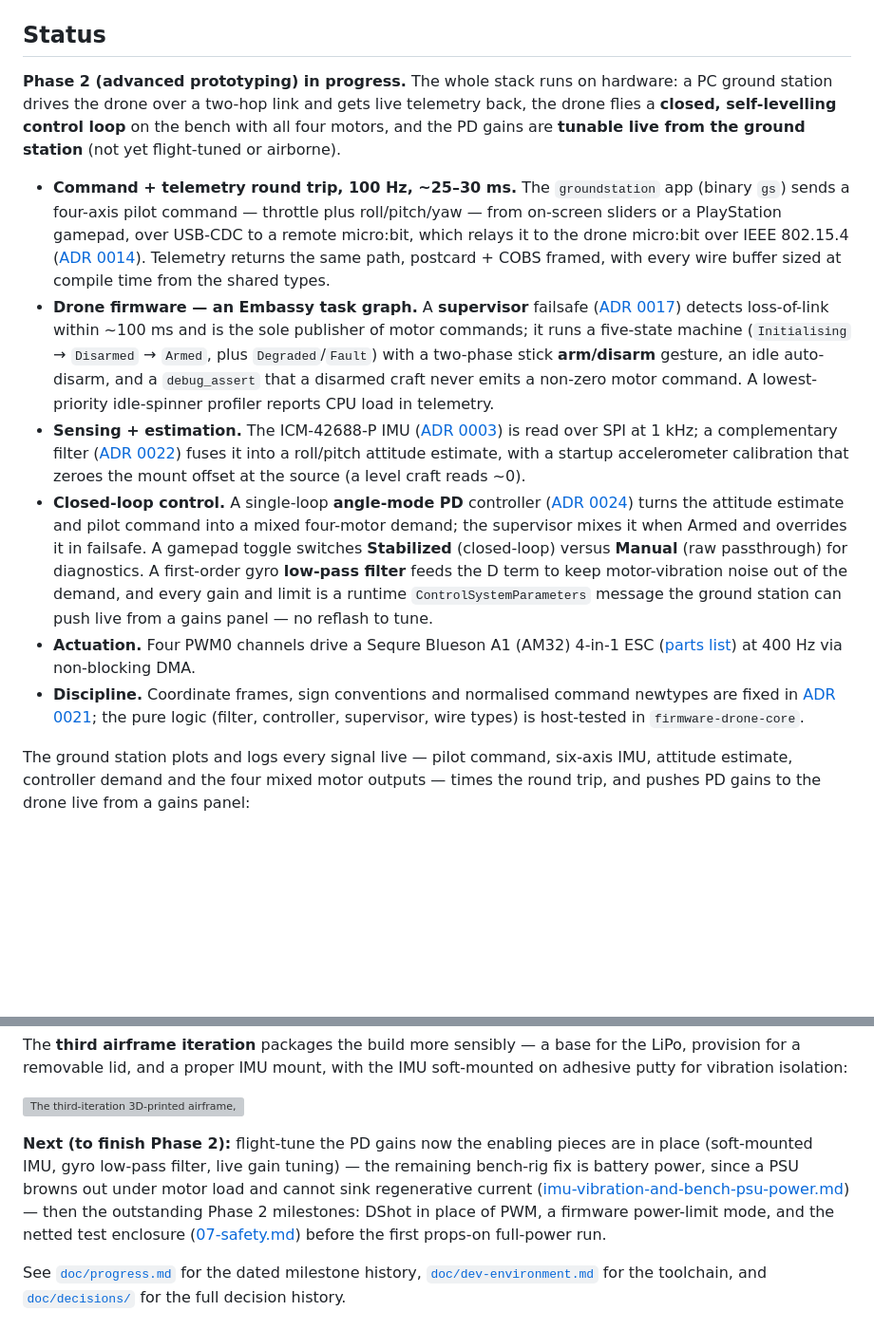
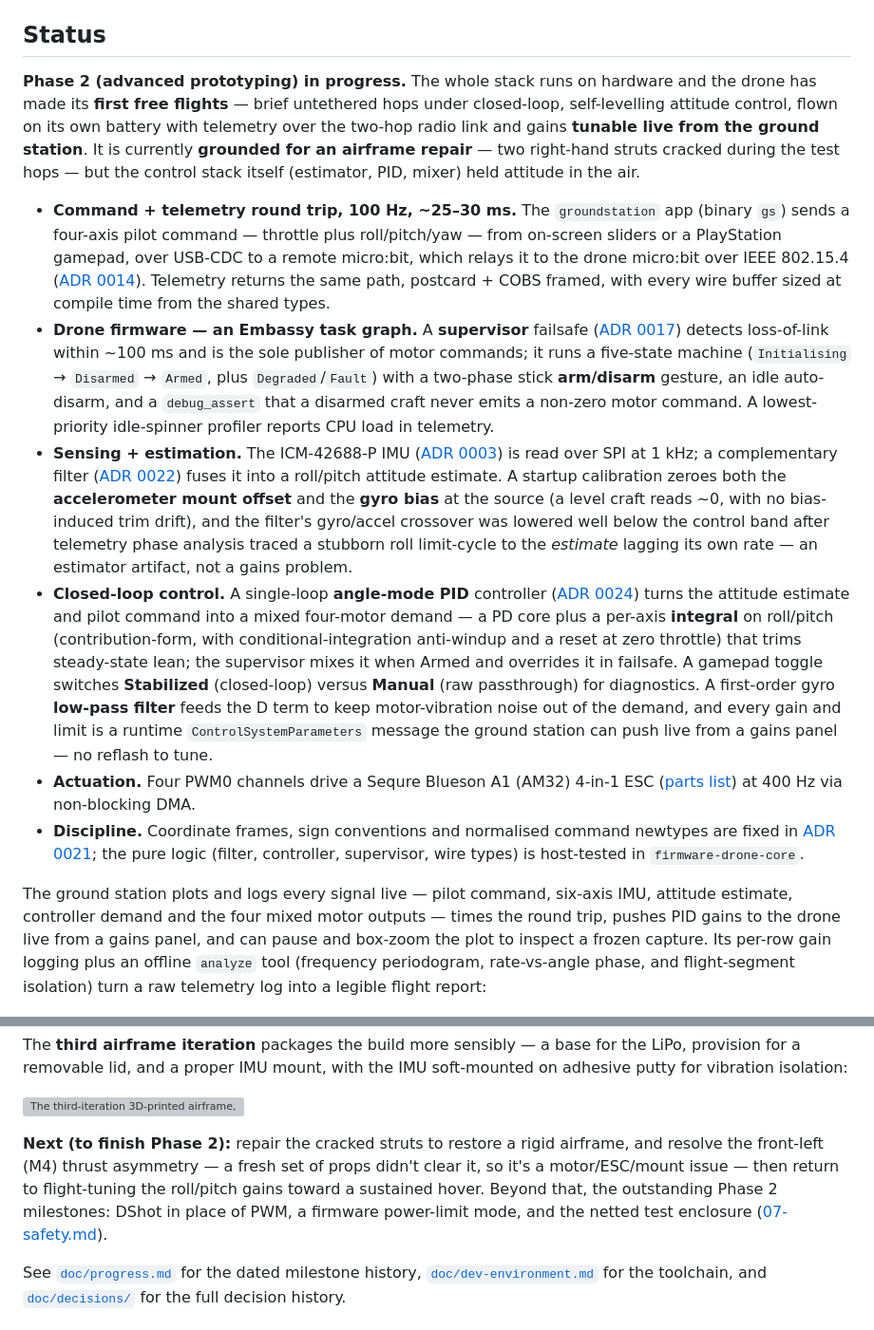
Before and after one commit to neilpate/Drone, a Markdown page: README.md, 2 parts joined by grey strips. Shown at 95% size. Rendered like a GitHub page; blank space fills up the shorter version; grey boxes are pictures that could not be loaded.

```diff
--- a/README.md
+++ b/README.md
@@ -18,16 +18,16 @@ See [`doc/00-vision.md`](doc/00-vision.md) for the full vision and the phased mi
 
 ## Status
 
-**Phase 2 (advanced prototyping) in progress.** The whole stack runs on hardware: a PC ground station drives the drone over a two-hop link and gets live telemetry back, the drone flies a **closed, self-levelling control loop** on the bench with all four motors, and the PD gains are **tunable live from the ground station** (not yet flight-tuned or airborne).
+**Phase 2 (advanced prototyping) in progress.** The whole stack runs on hardware and the drone has made its **first free flights** — brief untethered hops under closed-loop, self-levelling attitude control, flown on its own battery with telemetry over the two-hop radio link and gains **tunable live from the ground station**. It is currently **grounded for an airframe repair** — two right-hand struts cracked during the test hops — but the control stack itself (estimator, PID, mixer) held attitude in the air.
 
 - **Command + telemetry round trip, 100 Hz, ~25–30 ms.** The `groundstation` app (binary `gs`) sends a four-axis pilot command — throttle plus roll/pitch/yaw — from on-screen sliders or a PlayStation gamepad, over USB-CDC to a remote micro:bit, which relays it to the drone micro:bit over IEEE 802.15.4 ([ADR 0014](doc/decisions/0014-radio-protocol-ieee802154.md)). Telemetry returns the same path, postcard + COBS framed, with every wire buffer sized at compile time from the shared types.
 - **Drone firmware — an Embassy task graph.** A **supervisor** failsafe ([ADR 0017](doc/decisions/0017-supervisor-failsafe-state-machine.md)) detects loss-of-link within ~100 ms and is the sole publisher of motor commands; it runs a five-state machine (`Initialising` → `Disarmed` → `Armed`, plus `Degraded`/`Fault`) with a two-phase stick **arm/disarm** gesture, an idle auto-disarm, and a `debug_assert` that a disarmed craft never emits a non-zero motor command. A lowest-priority idle-spinner profiler reports CPU load in telemetry.
-- **Sensing + estimation.** The ICM-42688-P IMU ([ADR 0003](doc/decisions/0003-imu-icm42688-spi.md)) is read over SPI at 1 kHz; a complementary filter ([ADR 0022](doc/decisions/0022-attitude-estimation-complementary-filter.md)) fuses it into a roll/pitch attitude estimate, with a startup accelerometer calibration that zeroes the mount offset at the source (a level craft reads ~0).
-- **Closed-loop control.** A single-loop **angle-mode PD** controller ([ADR 0024](doc/decisions/0024-control-law-angle-mode-pd.md)) turns the attitude estimate and pilot command into a mixed four-motor demand; the supervisor mixes it when Armed and overrides it in failsafe. A gamepad toggle switches **Stabilized** (closed-loop) versus **Manual** (raw passthrough) for diagnostics. A first-order gyro **low-pass filter** feeds the D term to keep motor-vibration noise out of the demand, and every gain and limit is a runtime `ControlSystemParameters` message the ground station can push live from a gains panel — no reflash to tune.
+- **Sensing + estimation.** The ICM-42688-P IMU ([ADR 0003](doc/decisions/0003-imu-icm42688-spi.md)) is read over SPI at 1 kHz; a complementary filter ([ADR 0022](doc/decisions/0022-attitude-estimation-complementary-filter.md)) fuses it into a roll/pitch attitude estimate. A startup calibration zeroes both the **accelerometer mount offset** and the **gyro bias** at the source (a level craft reads ~0, with no bias-induced trim drift), and the filter's gyro/accel crossover was lowered well below the control band after telemetry phase analysis traced a stubborn roll limit-cycle to the *estimate* lagging its own rate — an estimator artifact, not a gains problem.
+- **Closed-loop control.** A single-loop **angle-mode PID** controller ([ADR 0024](doc/decisions/0024-control-law-angle-mode-pd.md)) turns the attitude estimate and pilot command into a mixed four-motor demand — a PD core plus a per-axis **integral** on roll/pitch (contribution-form, with conditional-integration anti-windup and a reset at zero throttle) that trims steady-state lean; the supervisor mixes it when Armed and overrides it in failsafe. A gamepad toggle switches **Stabilized** (closed-loop) versus **Manual** (raw passthrough) for diagnostics. A first-order gyro **low-pass filter** feeds the D term to keep motor-vibration noise out of the demand, and every gain and limit is a runtime `ControlSystemParameters` message the ground station can push live from a gains panel — no reflash to tune.
 - **Actuation.** Four PWM0 channels drive a Sequre Blueson A1 (AM32) 4-in-1 ESC ([parts list](hardware/electrical/parts-list.md)) at 400 Hz via non-blocking DMA.
 - **Discipline.** Coordinate frames, sign conventions and normalised command newtypes are fixed in [ADR 0021](doc/decisions/0021-coordinate-frames-and-command-semantics.md); the pure logic (filter, controller, supervisor, wire types) is host-tested in `firmware-drone-core`.
 
-The ground station plots and logs every signal live — pilot command, six-axis IMU, attitude estimate, controller demand and the four mixed motor outputs — times the round trip, and pushes PD gains to the drone live from a gains panel:
+The ground station plots and logs every signal live — pilot command, six-axis IMU, attitude estimate, controller demand and the four mixed motor outputs — times the round trip, pushes PID gains to the drone live from a gains panel, and can pause and box-zoom the plot to inspect a frozen capture. Its per-row gain logging plus an offline `analyze` tool (frequency periodogram, rate-vs-angle phase, and flight-segment isolation) turn a raw telemetry log into a legible flight report:
 
 ![Ground station gains panel: the Control System Parameters section with sliders for kp/kd on each axis and the tilt/rate limits and a Send-to-drone button, a coloured drone-state badge, and the live telemetry plot and table.](doc/images/groundstation%205.png)
 
@@ -41,7 +41,7 @@ The **third airframe iteration** packages the build more sensibly — a base for
 
 ![The third-iteration 3D-printed airframe, packaging the battery, electronics and a soft-mounted IMU more sensibly than the earlier open frame.](doc/images/Airframe%20v3.jpg)
 
-**Next (to finish Phase 2):** flight-tune the PD gains now the enabling pieces are in place (soft-mounted IMU, gyro low-pass filter, live gain tuning) — the remaining bench-rig fix is battery power, since a PSU browns out under motor load and cannot sink regenerative current ([imu-vibration-and-bench-psu-power.md](doc/learning/imu-vibration-and-bench-psu-power.md)) — then the outstanding Phase 2 milestones: DShot in place of PWM, a firmware power-limit mode, and the netted test enclosure ([07-safety.md](doc/07-safety.md)) before the first props-on full-power run.
+**Next (to finish Phase 2):** repair the cracked struts to restore a rigid airframe, and resolve the front-left (M4) thrust asymmetry — a fresh set of props didn't clear it, so it's a motor/ESC/mount issue — then return to flight-tuning the roll/pitch gains toward a sustained hover. Beyond that, the outstanding Phase 2 milestones: DShot in place of PWM, a firmware power-limit mode, and the netted test enclosure ([07-safety.md](doc/07-safety.md)).
 
 See [`doc/progress.md`](doc/progress.md) for the dated milestone history, [`doc/dev-environment.md`](doc/dev-environment.md) for the toolchain, and [`doc/decisions/`](doc/decisions/README.md) for the full decision history.
 
```
Also changed, not shown: doc/progress.md (+16 -0 lines).
